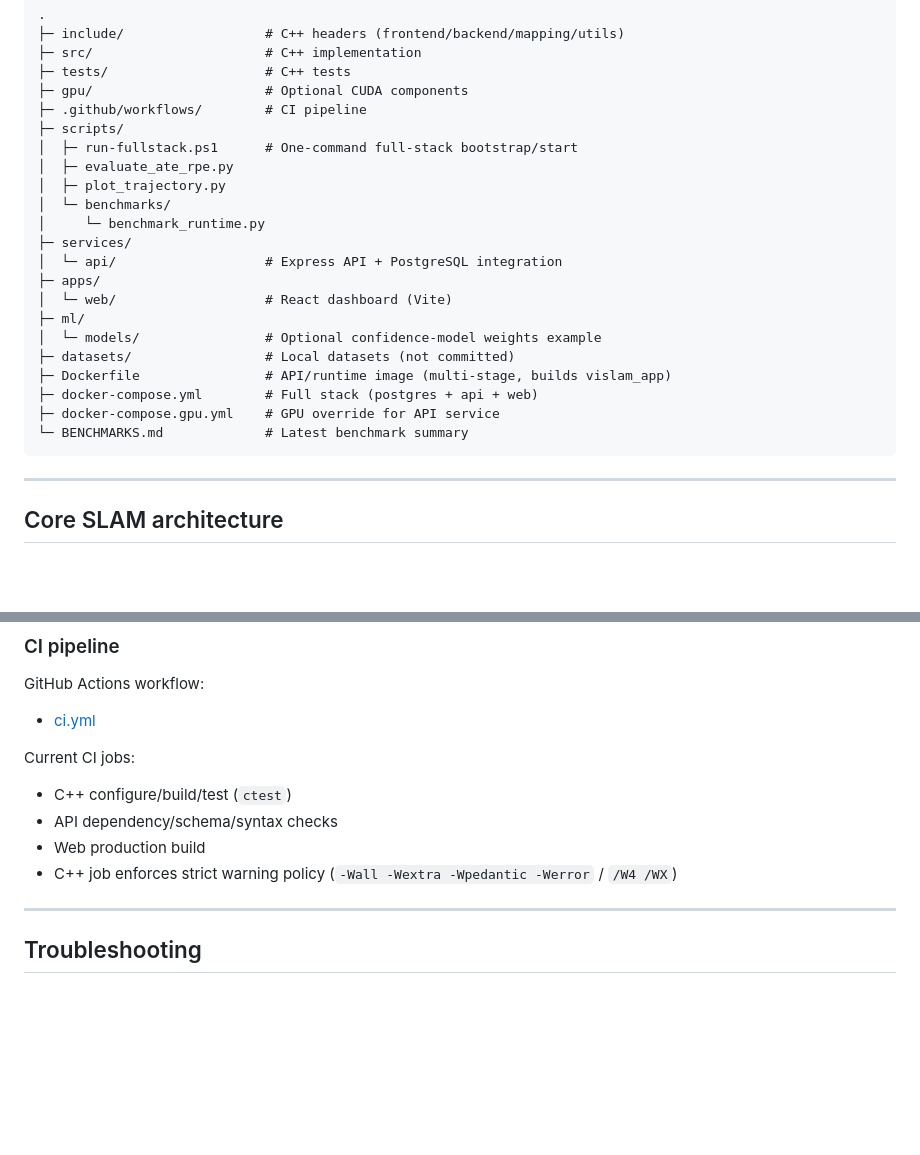
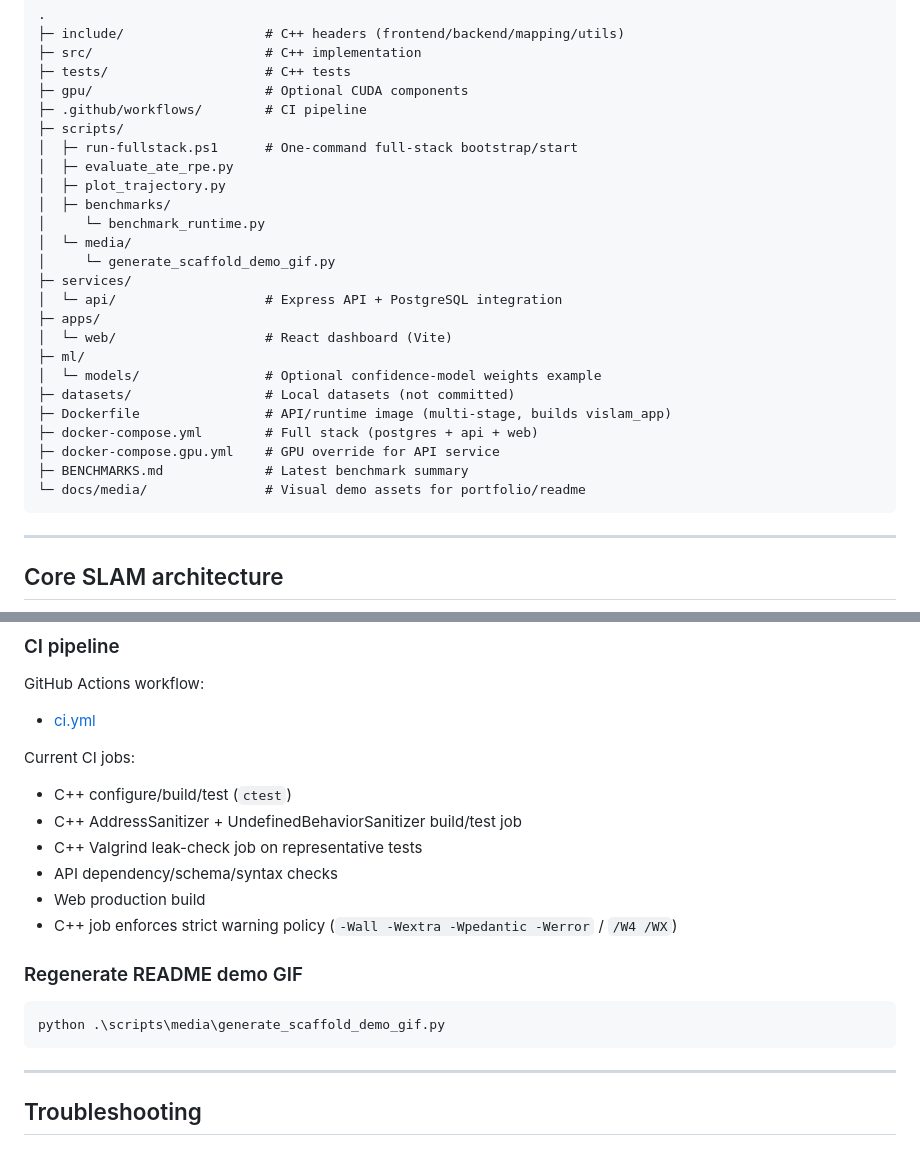
Before and after one commit to aairhann17/Visual-Inertial-SLAM-System-With-GPU-Acceleration, a Markdown page: README.md, 2 parts joined by grey strips. Drawn GitHub-style; blank space fills up the shorter version.

````diff
--- a/README.md
+++ b/README.md
@@ -74,8 +77,10 @@ Main executable:
 │  ├─ run-fullstack.ps1      # One-command full-stack bootstrap/start
 │  ├─ evaluate_ate_rpe.py
 │  ├─ plot_trajectory.py
-│  └─ benchmarks/
+│  ├─ benchmarks/
 │     └─ benchmark_runtime.py
+│  └─ media/
+│     └─ generate_scaffold_demo_gif.py
 ├─ services/
 │  └─ api/                   # Express API + PostgreSQL integration
 ├─ apps/
@@ -86,7 +91,8 @@ Main executable:
 ├─ Dockerfile                # API/runtime image (multi-stage, builds vislam_app)
 ├─ docker-compose.yml        # Full stack (postgres + api + web)
 ├─ docker-compose.gpu.yml    # GPU override for API service
-└─ BENCHMARKS.md             # Latest benchmark summary
+├─ BENCHMARKS.md             # Latest benchmark summary
+└─ docs/media/               # Visual demo assets for portfolio/readme
 ```
 
 ---
@@ -413,9 +441,17 @@ GitHub Actions workflow:
 Current CI jobs:
 
 - C++ configure/build/test (`ctest`)
+- C++ AddressSanitizer + UndefinedBehaviorSanitizer build/test job
+- C++ Valgrind leak-check job on representative tests
 - API dependency/schema/syntax checks
 - Web production build
 - C++ job enforces strict warning policy (`-Wall -Wextra -Wpedantic -Werror` / `/W4 /WX`)
+
+### Regenerate README demo GIF
+
+```powershell
+python .\scripts\media\generate_scaffold_demo_gif.py
+```
 
 ---
 
````
Also changed, not shown: other parts of README.md (+25 -0 lines), docs/media/scaffold-demo.gif (added), 5 other files.
